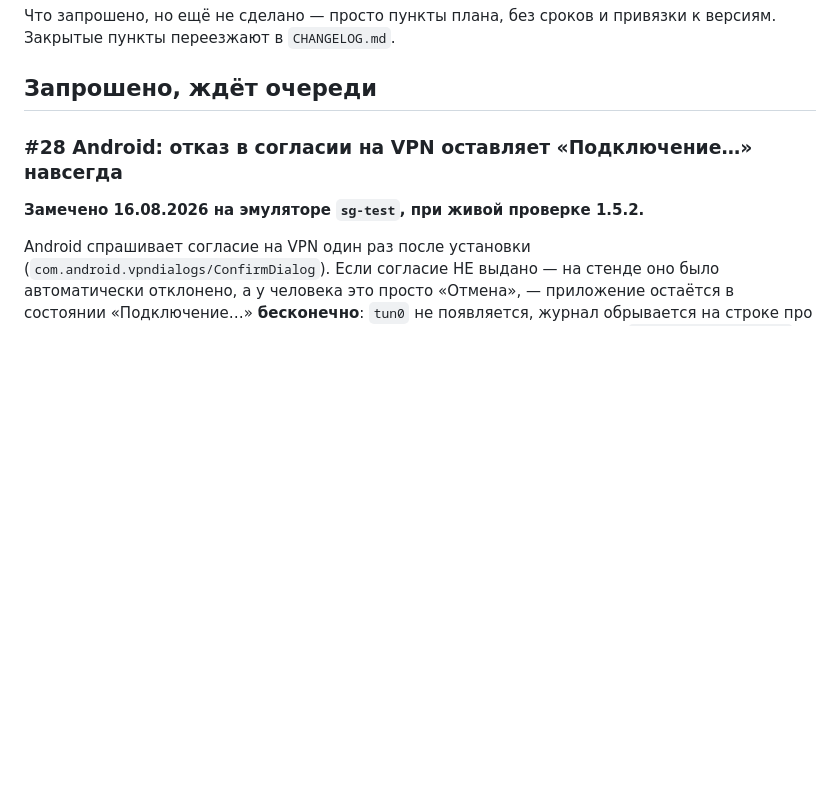
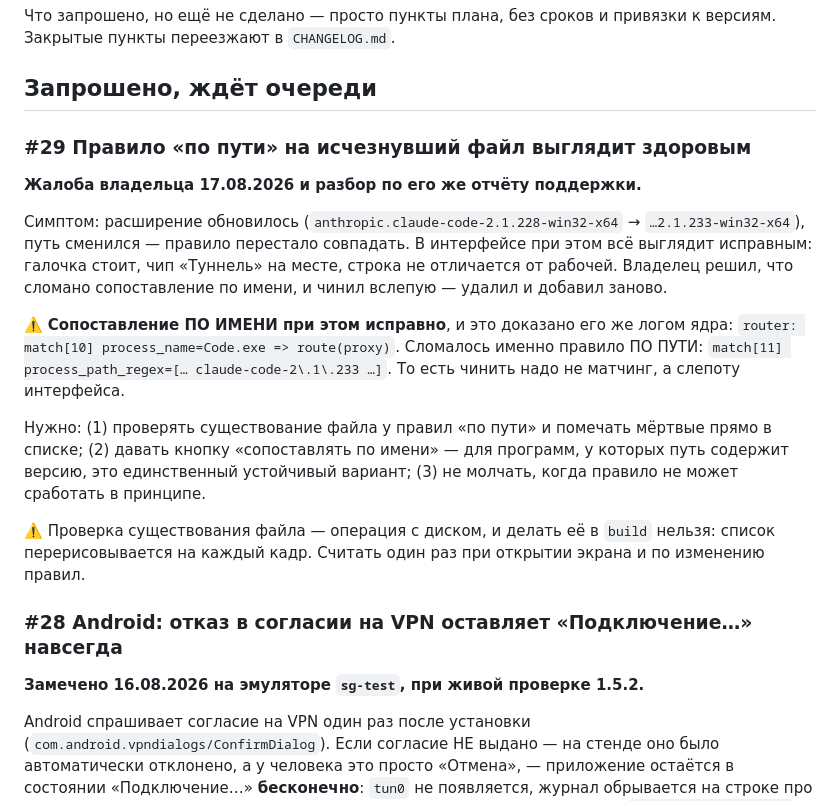
Before and after one commit to Solat228/silentgate, a Markdown page: docs/BACKLOG.md, the part around the change. Rendered like a GitHub page; blank space fills up the shorter version.

Commit message:
Бэклог: правило «по пути» на исчезнувший файл выглядит здоровым
Разбор по отчёту владельца: сопоставление ПО ИМЕНИ исправно (в его же логе
ядра router: match process_name=Code.exe => route(proxy)), сломалось правило
ПО ПУТИ после обновления программы — путь содержал версию. Чинить надо не
матчинг, а слепоту интерфейса.

Co-Authored-By: Claude Opus 5 (1M context) <noreply@anthropic.com>

```diff
--- a/docs/BACKLOG.md
+++ b/docs/BACKLOG.md
@@ -4,6 +4,27 @@
 Закрытые пункты переезжают в `CHANGELOG.md`.
 
 ## Запрошено, ждёт очереди
+
+### #29 Правило «по пути» на исчезнувший файл выглядит здоровым
+
+**Жалоба владельца 17.08.2026 и разбор по его же отчёту поддержки.**
+
+Симптом: расширение обновилось (`anthropic.claude-code-2.1.228-win32-x64` →
+`…2.1.233-win32-x64`), путь сменился — правило перестало совпадать. В интерфейсе при этом всё
+выглядит исправным: галочка стоит, чип «Туннель» на месте, строка не отличается от рабочей.
+Владелец решил, что сломано сопоставление по имени, и чинил вслепую — удалил и добавил заново.
+
+⚠️ **Сопоставление ПО ИМЕНИ при этом исправно**, и это доказано его же логом ядра:
+`router: match[10] process_name=Code.exe => route(proxy)`. Сломалось именно правило ПО ПУТИ:
+`match[11] process_path_regex=[… claude-code-2\.1\.233 …]`. То есть чинить надо не матчинг, а
+слепоту интерфейса.
+
+Нужно: (1) проверять существование файла у правил «по пути» и помечать мёртвые прямо в списке;
+(2) давать кнопку «сопоставлять по имени» — для программ, у которых путь содержит версию, это
+единственный устойчивый вариант; (3) не молчать, когда правило не может сработать в принципе.
+
+⚠️ Проверка существования файла — операция с диском, и делать её в `build` нельзя: список
+перерисовывается на каждый кадр. Считать один раз при открытии экрана и по изменению правил.
 
 ### #28 Android: отказ в согласии на VPN оставляет «Подключение…» навсегда
 
```
